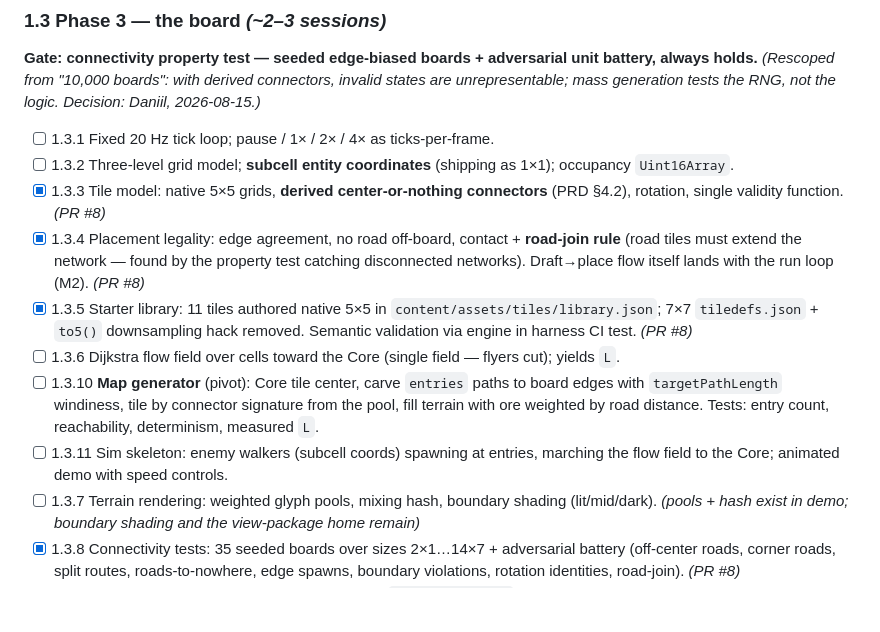
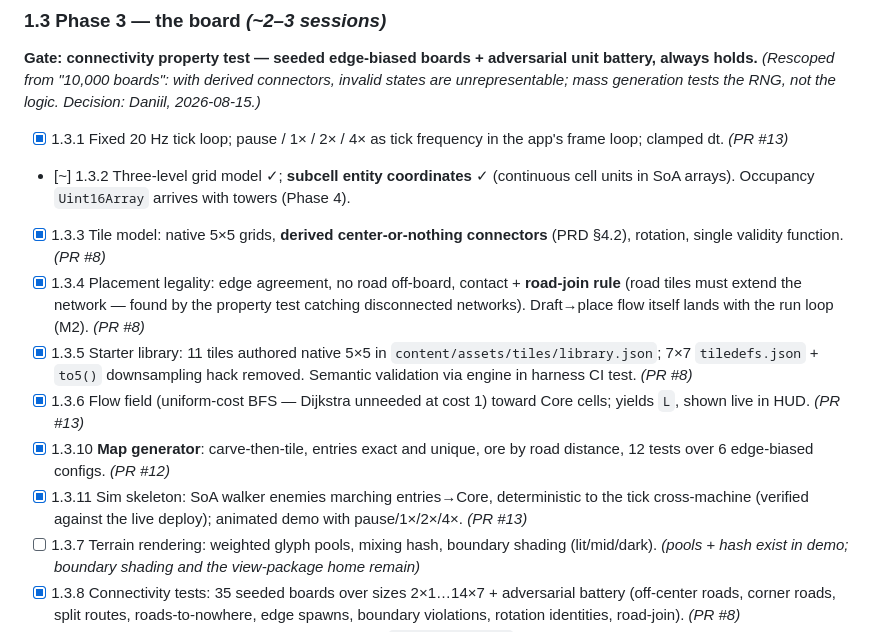
Before and after one commit to Argarot/ascii-defense, a Markdown page: docs/WBS.md, the part around the change. Drawn GitHub-style; blank space fills up the shorter version.

Commit message:
docs: tick WBS 1.3.1, 1.3.6, 1.3.10, 1.3.11; 1.3.2 partial
Phase 3 nearly closed: remaining are occupancy array (with towers)
and boundary shading (1.3.7). The sim is live and deterministic
cross-machine.

Co-Authored-By: Claude Opus 5 <noreply@anthropic.com>

```diff
--- a/docs/WBS.md
+++ b/docs/WBS.md
@@ -69,14 +69,14 @@ unit battery, always holds.** *(Rescoped from "10,000 boards": with derived
 connectors, invalid states are unrepresentable; mass generation tests the RNG,
 not the logic. Decision: Daniil, 2026-08-15.)*
 
-- [ ] 1.3.1 Fixed 20 Hz tick loop; pause / 1× / 2× / 4× as ticks-per-frame.
-- [ ] 1.3.2 Three-level grid model; **subcell entity coordinates** (shipping as 1×1); occupancy `Uint16Array`.
+- [x] 1.3.1 Fixed 20 Hz tick loop; pause / 1× / 2× / 4× as tick frequency in the app's frame loop; clamped dt. *(PR #13)*
+- [~] 1.3.2 Three-level grid model ✓; **subcell entity coordinates** ✓ (continuous cell units in SoA arrays). Occupancy `Uint16Array` arrives with towers (Phase 4).
 - [x] 1.3.3 Tile model: native 5×5 grids, **derived center-or-nothing connectors** (PRD §4.2), rotation, single validity function. *(PR #8)*
 - [x] 1.3.4 Placement legality: edge agreement, no road off-board, contact + **road-join rule** (road tiles must extend the network — found by the property test catching disconnected networks). Draft→place flow itself lands with the run loop (M2). *(PR #8)*
 - [x] 1.3.5 Starter library: 11 tiles authored native 5×5 in `content/assets/tiles/library.json`; 7×7 `tiledefs.json` + `to5()` downsampling hack removed. Semantic validation via engine in harness CI test. *(PR #8)*
-- [ ] 1.3.6 Dijkstra flow field over cells toward the Core (single field — flyers cut); yields `L`.
-- [ ] 1.3.10 **Map generator** (pivot): Core tile center, carve `entries` paths to board edges with `targetPathLength` windiness, tile by connector signature from the pool, fill terrain with ore weighted by road distance. Tests: entry count, reachability, determinism, measured `L`.
-- [ ] 1.3.11 Sim skeleton: enemy walkers (subcell coords) spawning at entries, marching the flow field to the Core; animated demo with speed controls.
+- [x] 1.3.6 Flow field (uniform-cost BFS — Dijkstra unneeded at cost 1) toward Core cells; yields `L`, shown live in HUD. *(PR #13)*
+- [x] 1.3.10 **Map generator**: carve-then-tile, entries exact and unique, ore by road distance, 12 tests over 6 edge-biased configs. *(PR #12)*
+- [x] 1.3.11 Sim skeleton: SoA walker enemies marching entries→Core, deterministic to the tick cross-machine (verified against the live deploy); animated demo with pause/1×/2×/4×. *(PR #13)*
 - [ ] 1.3.7 Terrain rendering: weighted glyph pools, mixing hash, boundary shading (lit/mid/dark). *(pools + hash exist in demo; boundary shading and the view-package home remain)*
 - [x] 1.3.8 Connectivity tests: 35 seeded boards over sizes 2×1…14×7 + adversarial battery (off-center roads, corner roads, split routes, roads-to-nowhere, edge spawns, boundary violations, rotation identities, road-join). *(PR #8)*
 - [x] 1.3.9 **Tile Smith** authoring tool: paint a 5×5 grid at `/tilesmith.html`, live derived connectors, verdict + export gated by engine `validateTileCells`, shared terrain styling with the game view. *(new item, Daniil 2026-08-15; PR #10)*
```
